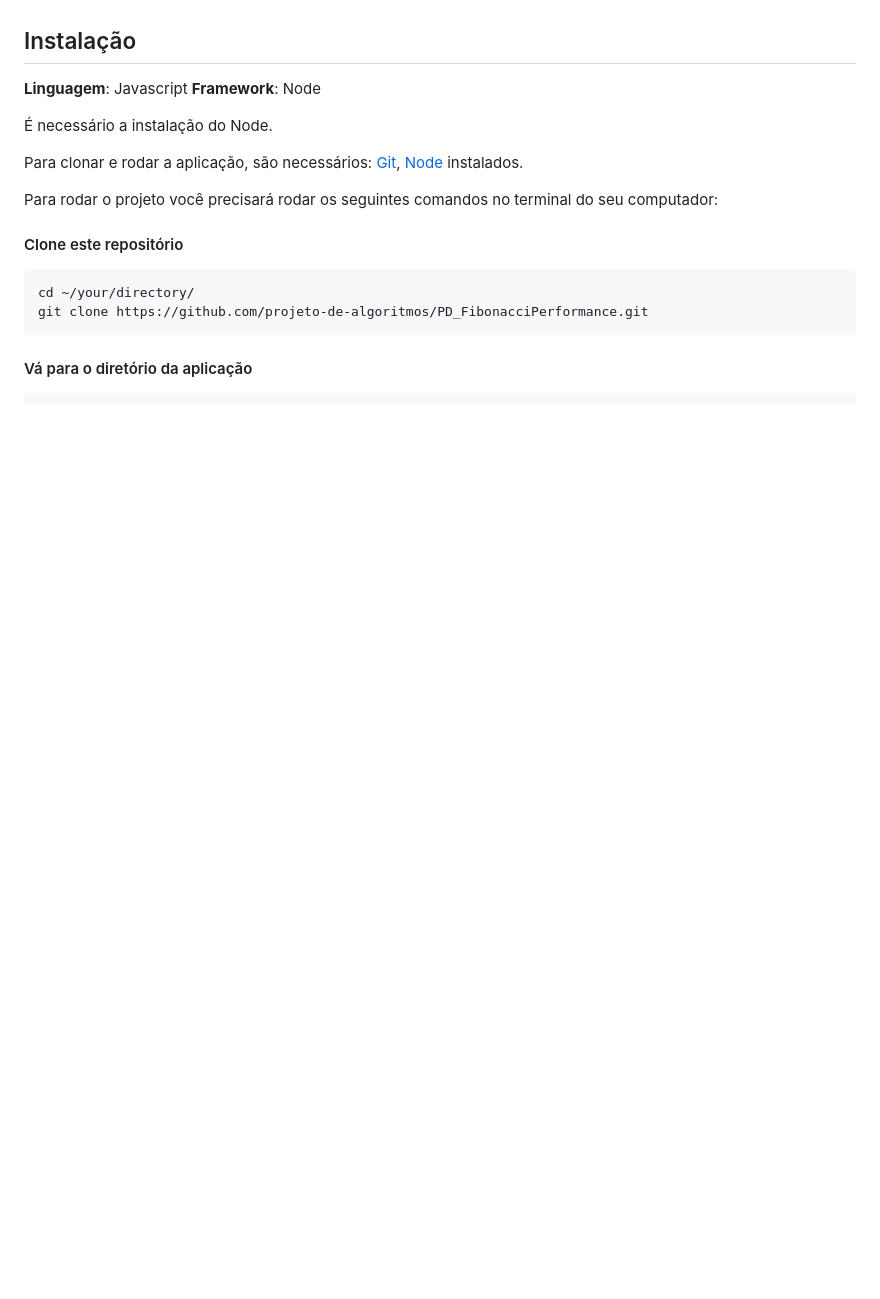
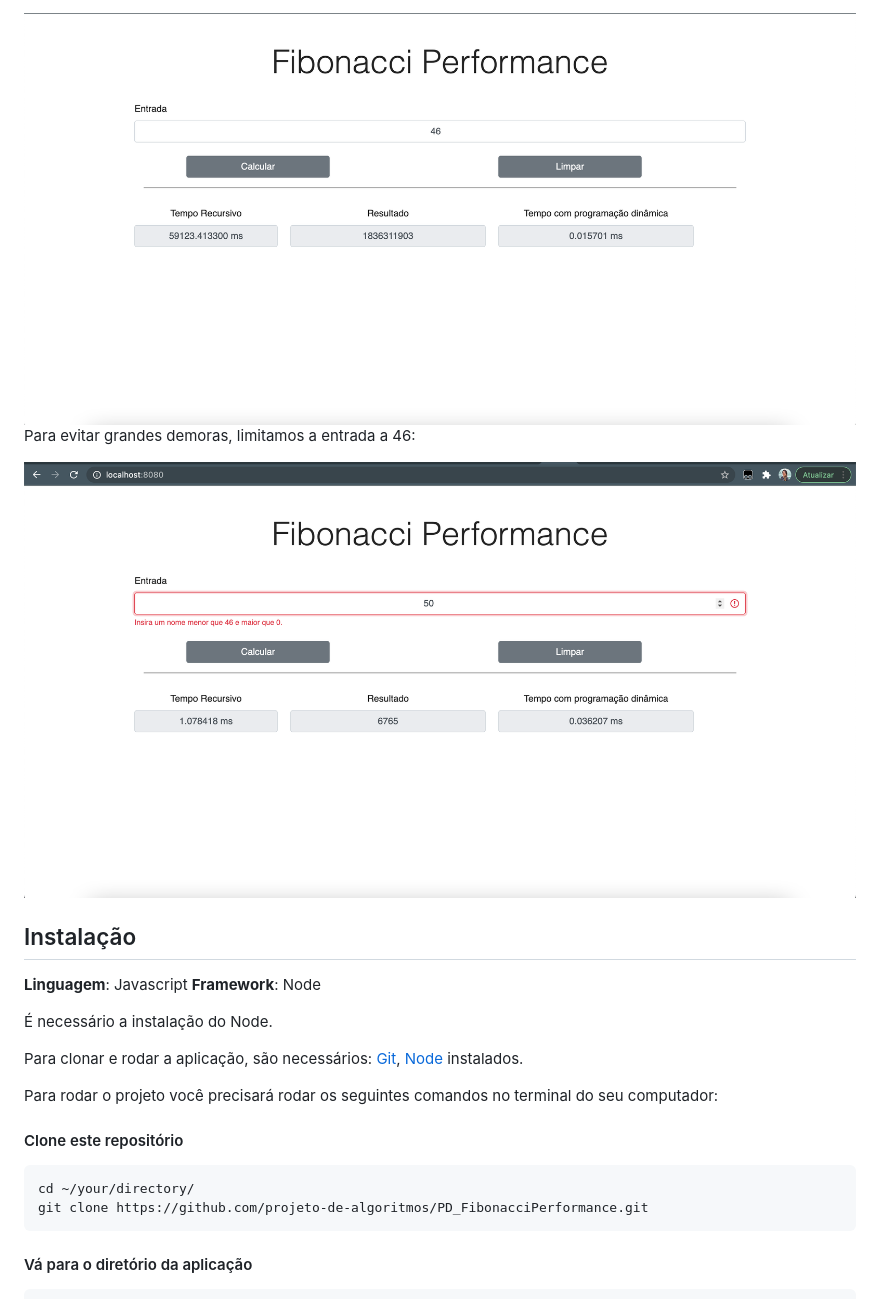
Before and after one commit to projeto-de-algoritmos/PD_DUPLA11B, a Markdown page: README.md, the part around the change printed below. GitHub-like rendering; pictures changed too: Media/img01.png (added), Media/img04.png (added); blank space fills up the shorter version.

```diff
--- a/README.md
+++ b/README.md
@@ -63,3 +77,8 @@ Adicione 3 ou mais screenshots do projeto em funcionamento.
+<img src="./Media/img01.png">
+
+Para evitar grandes demoras, limitamos a entrada a 46:
+
+<img src="./Media/img04.png">
 
 ## Instalação
 
```
Also changed, not shown: other parts of README.md (+15 -1 lines), Media/img02.png (added), Media/img03.png (added), Media/img05.png (added), 2 other files.
